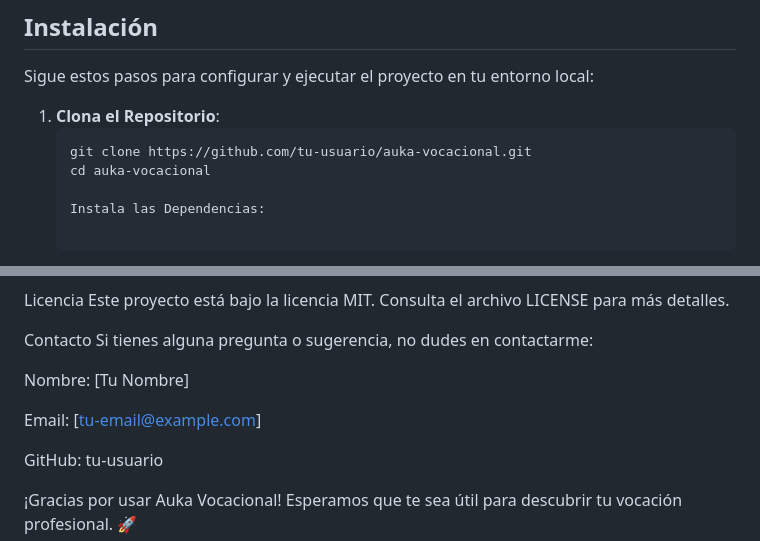
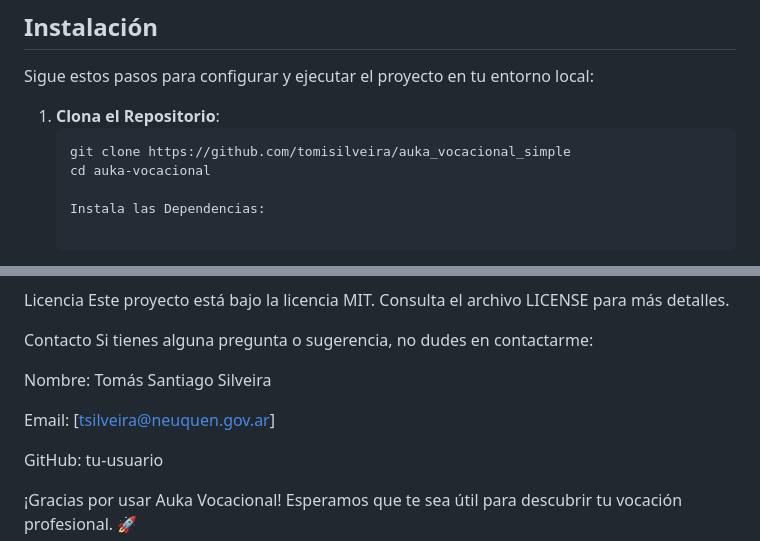
Before and after one commit to tomisilveira/auka_vocacional_simple, a Markdown page: README.md, 2 parts joined by grey strips. Drawn GitHub-style.

````diff
--- a/README.md
+++ b/README.md
@@ -30,7 +30,7 @@ Sigue estos pasos para configurar y ejecutar el proyecto en tu entorno local:
 
 1. **Clona el Repositorio**:
    ```bash
-   git clone https://github.com/tu-usuario/auka-vocacional.git
+   git clone https://github.com/tomisilveira/auka_vocacional_simple
    cd auka-vocacional
 
    Instala las Dependencias:
@@ -105,9 +105,9 @@ Este proyecto está bajo la licencia MIT. Consulta el archivo LICENSE para más
 Contacto
 Si tienes alguna pregunta o sugerencia, no dudes en contactarme:
 
-Nombre: [Tu Nombre]
+Nombre: Tomás Santiago Silveira
 
-Email: [tu-email@example.com]
+Email: [tsilveira@neuquen.gov.ar]
 
 GitHub: tu-usuario
 
````
